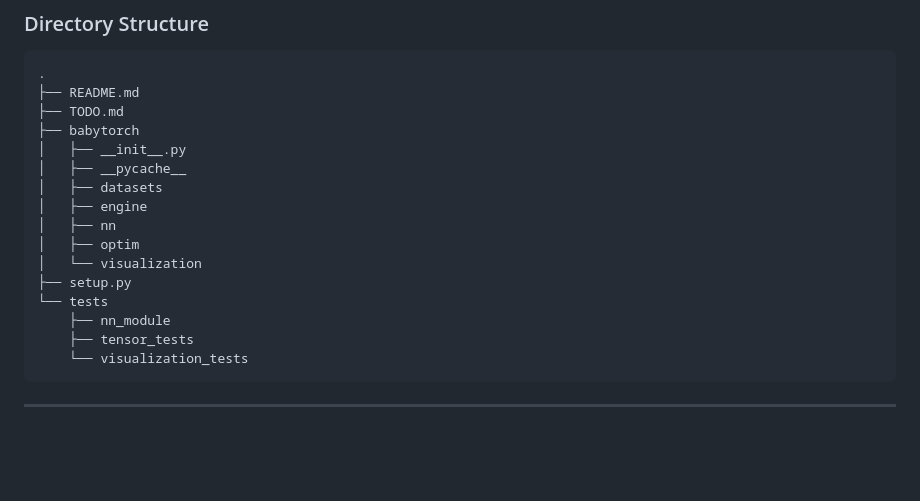
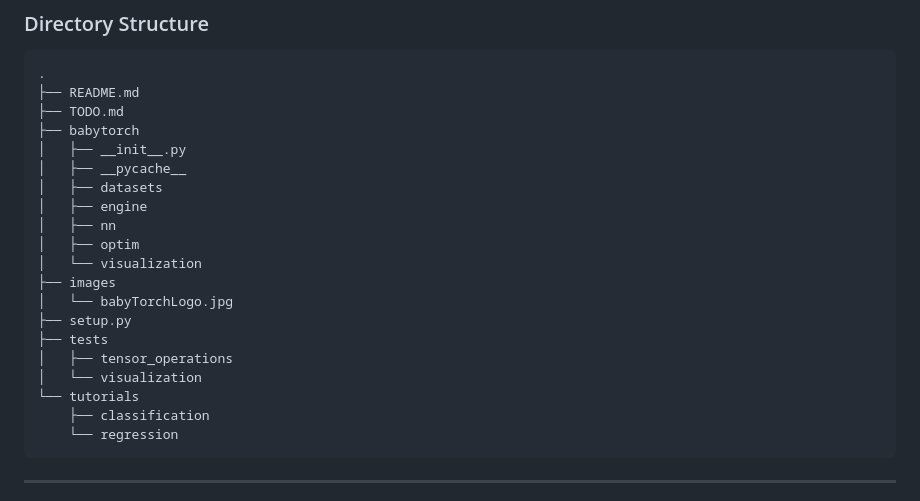
Before and after one commit to amjadmajid/BabyTorch, a Markdown page: README.md, the part around the change. Drawn GitHub-style; blank space fills up the shorter version.

Commit message:
update the file tree diagram

````diff
--- a/README.md
+++ b/README.md
@@ -104,18 +104,22 @@ The BabyTorch framework is designed with simplicity and educational value in min
 ├── README.md
 ├── TODO.md
 ├── babytorch
-│   ├── __init__.py
-│   ├── __pycache__
-│   ├── datasets
-│   ├── engine
-│   ├── nn
-│   ├── optim
-│   └── visualization
+│   ├── __init__.py
+│   ├── __pycache__
+│   ├── datasets
+│   ├── engine
+│   ├── nn
+│   ├── optim
+│   └── visualization
+├── images
+│   └── babyTorchLogo.jpg
 ├── setup.py
-└── tests
-    ├── nn_module
-    ├── tensor_tests
-    └── visualization_tests
+├── tests
+│   ├── tensor_operations
+│   └── visualization
+└── tutorials
+    ├── classification
+    └── regression
 ```
 ---
 
````
